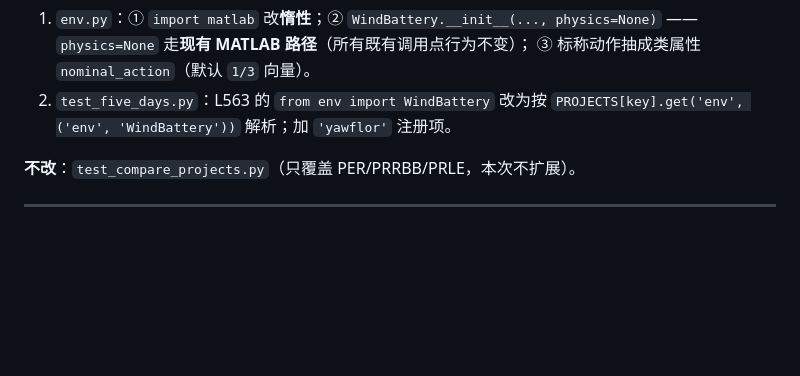
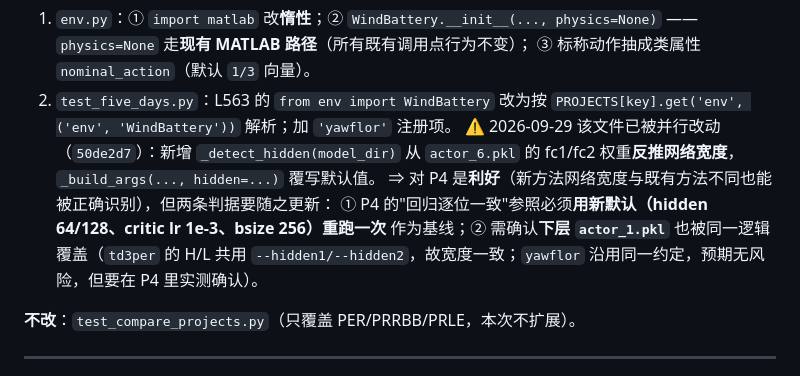
Before and after one commit to YiguLi/leprrlwsis, a Markdown page: yawflor/README.md, the part around the change. Rendered like a GitHub page; blank space fills up the shorter version.

Commit message:
docs(yawflor): P4 记录并行改动 50de2d7 的影响（_detect_hidden 反推网络宽度）
test_five_days.py 新增 _detect_hidden(model_dir) 从 actor_6.pkl 反推 (hidden1,hidden2),
_build_args(hidden=...) 覆写默认 -> 对 P4 利好, 但 P4 的回归判据要改成'以新默认重跑一次作基线',
并需实测下层 actor_1.pkl 是否同被覆盖。

```diff
--- a/yawflor/README.md
+++ b/yawflor/README.md
@@ -329,6 +329,12 @@ yawflor/
    ③ 标称动作抽成类属性 `nominal_action`（默认 `1/3` 向量）。
 2. `test_five_days.py`：L563 的 `from env import WindBattery` 改为按
    `PROJECTS[key].get('env', ('env', 'WindBattery'))` 解析；加 `'yawflor'` 注册项。
+   ⚠ 2026-09-29 该文件已被并行改动（`50de2d7`）：新增 `_detect_hidden(model_dir)` 从
+   `actor_6.pkl` 的 fc1/fc2 权重**反推网络宽度**，`_build_args(..., hidden=...)` 覆写默认值。
+   ⇒ 对 P4 是**利好**（新方法网络宽度与既有方法不同也能被正确识别），但两条判据要随之更新：
+   ① P4 的"回归逐位一致"参照必须**用新默认（hidden 64/128、critic lr 1e-3、bsize 256）重跑一次**
+   作为基线；② 需确认**下层 `actor_1.pkl`** 也被同一逻辑覆盖（`td3per` 的 H/L 共用
+   `--hidden1/--hidden2`，故宽度一致；`yawflor` 沿用同一约定，预期无风险，但要在 P4 里实测确认）。
 
 **不改**：`test_compare_projects.py`（只覆盖 PER/PRRBB/PRLE，本次不扩展）。
 
```
